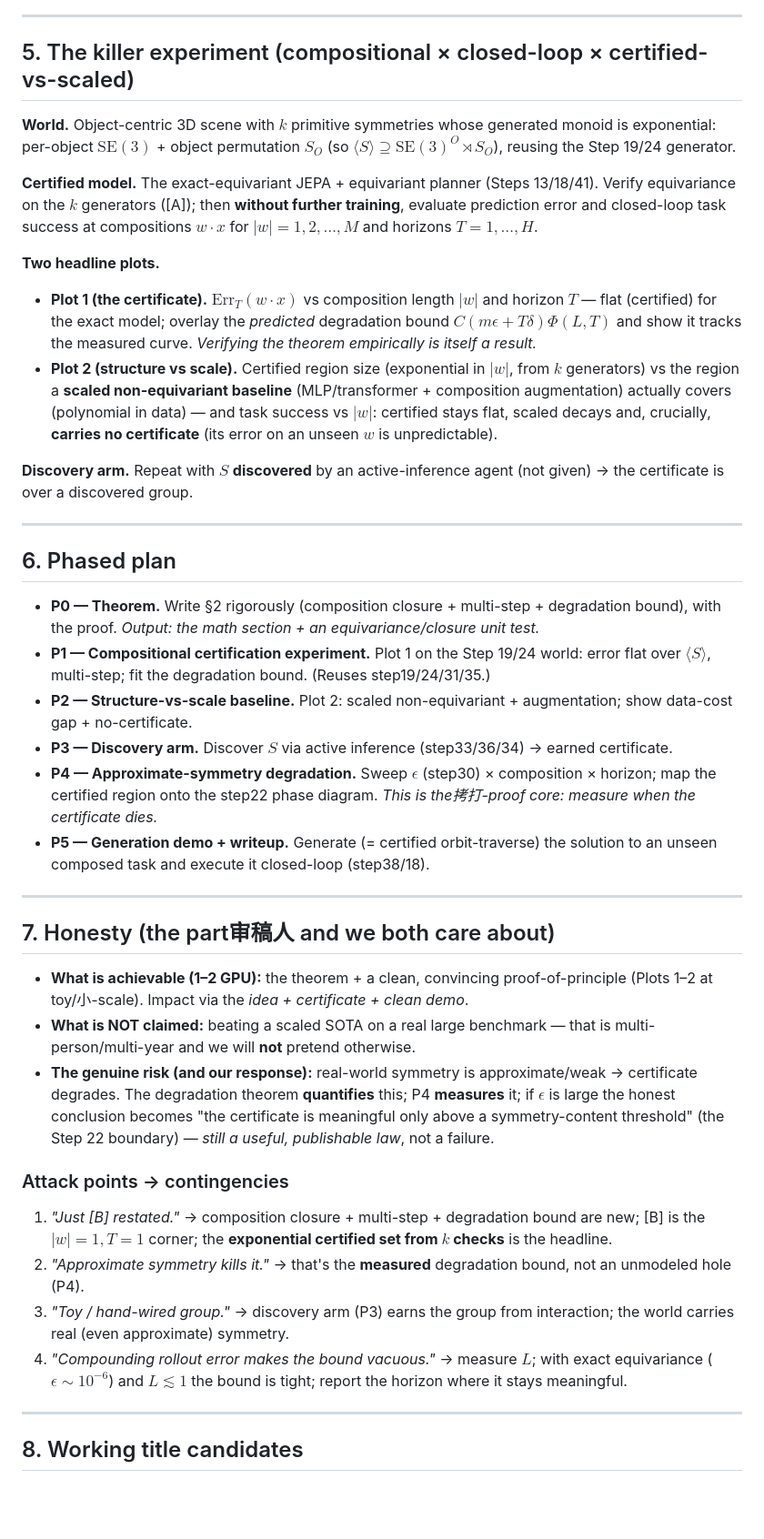
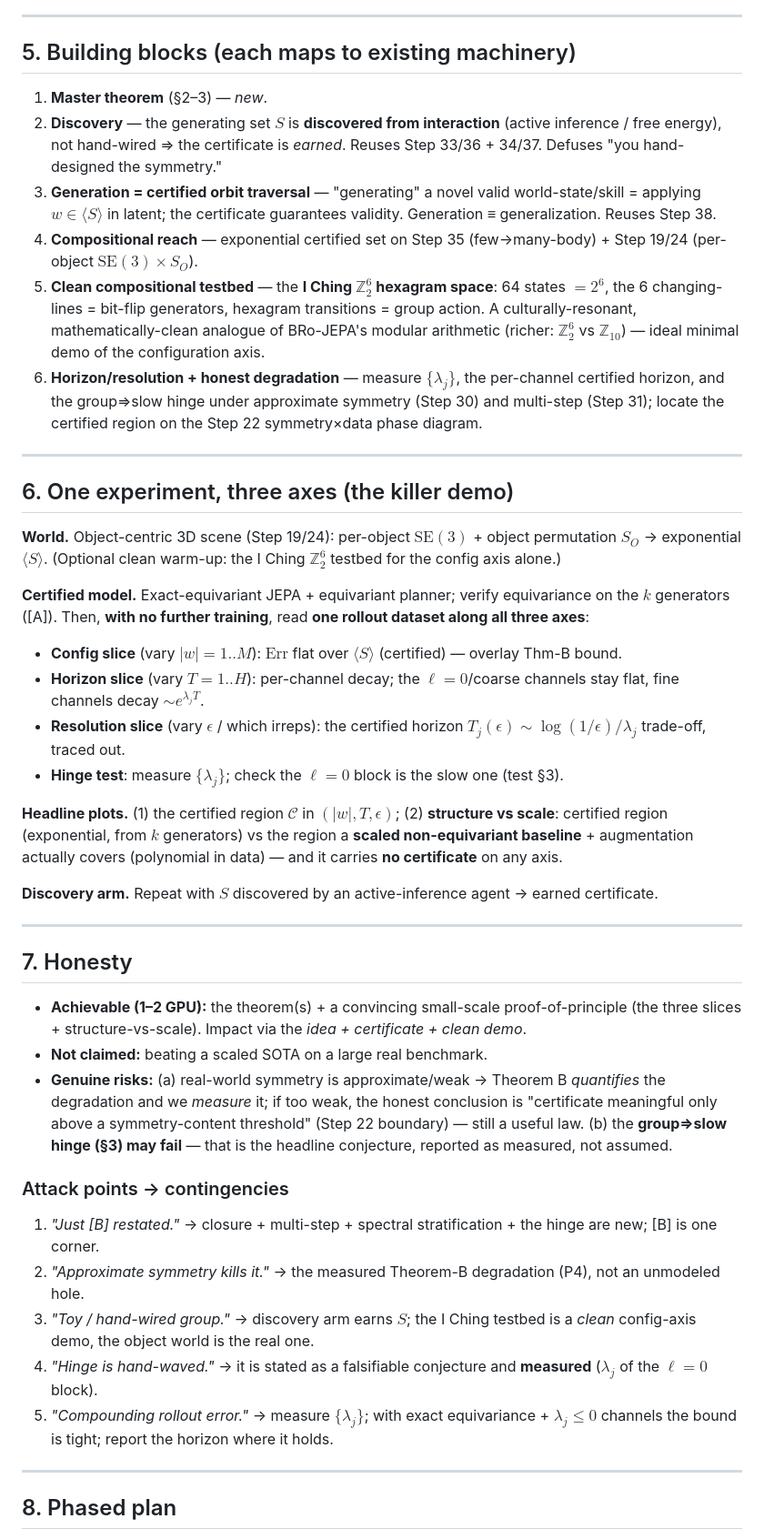
Before and after one commit to TimothyWang418/se3-ejepa, a Markdown page: papers/proposals/paper2-certified-compositional-jepa.md, the part around one of its changes. Shown at 91% size. GitHub-like rendering; blank space fills up the shorter version.

```diff
--- a/papers/proposals/paper2-certified-compositional-jepa.md
+++ b/papers/proposals/paper2-certified-compositional-jepa.md
@@ -74,44 +64,47 @@ So the **coarse / invariant / slow** content (small or non-positive $\lambda_j$
 
 ---
 
-## 5. The killer experiment (compositional × closed-loop × certified-vs-scaled)
+## 5. Building blocks (each maps to existing machinery)
 
-**World.** Object-centric 3D scene with $k$ primitive symmetries whose generated monoid is exponential: per-object $\mathrm{SE}(3)$ + object permutation $S_O$ (so $\langle S\rangle\supseteq \mathrm{SE}(3)^O\rtimes S_O$), reusing the Step 19/24 generator.
-
-**Certified model.** The exact-equivariant JEPA + equivariant planner (Steps 13/18/41). Verify equivariance on the $k$ generators ([A]); then **without further training**, evaluate prediction error and closed-loop task success at compositions $w\cdot x$ for $|w|=1,2,\dots,M$ and horizons $T=1,\dots,H$.
-
-**Two headline plots.**
-- **Plot 1 (the certificate).** $\mathrm{Err}_T(w\cdot x)$ vs composition length $|w|$ and horizon $T$ — flat (certified) for the exact model; overlay the *predicted* degradation bound $C(m\epsilon+T\delta)\Phi(L,T)$ and show it tracks the measured curve. *Verifying the theorem empirically is itself a result.*
-- **Plot 2 (structure vs scale).** Certified region size (exponential in $|w|$, from $k$ generators) vs the region a **scaled non-equivariant baseline** (MLP/transformer + composition augmentation) actually covers (polynomial in data) — and task success vs $|w|$: certified stays flat, scaled decays and, crucially, **carries no certificate** (its error on an unseen $w$ is unpredictable).
-
-**Discovery arm.** Repeat with $S$ **discovered** by an active-inference agent (not given) → the certificate is over a discovered group.
+1. **Master theorem** (§2–3) — *new*.
+2. **Discovery** — the generating set $S$ is **discovered from interaction** (active inference / free energy), not hand-wired ⇒ the certificate is *earned*. Reuses Step 33/36 + 34/37. Defuses "you hand-designed the symmetry."
+3. **Generation = certified orbit traversal** — "generating" a novel valid world-state/skill = applying $w\in\langle S\rangle$ in latent; the certificate guarantees validity. Generation ≡ generalization. Reuses Step 38.
+4. **Compositional reach** — exponential certified set on Step 35 (few→many-body) + Step 19/24 (per-object $\mathrm{SE}(3)\times S_O$).
+5. **Clean compositional testbed** — the **I Ching $\mathbb{Z}_2^6$ hexagram space**: 64 states $=2^6$, the 6 changing-lines = bit-flip generators, hexagram transitions = group action. A culturally-resonant, mathematically-clean analogue of BRo-JEPA's modular arithmetic (richer: $\mathbb{Z}_2^6$ vs $\mathbb{Z}_{10}$) — ideal minimal demo of the configuration axis.
+6. **Horizon/resolution + honest degradation** — measure $\{\lambda_j\}$, the per-channel certified horizon, and the group⇒slow hinge under approximate symmetry (Step 30) and multi-step (Step 31); locate the certified region on the Step 22 symmetry×data phase diagram.
 
 ---
 
-## 6. Phased plan
+## 6. One experiment, three axes (the killer demo)
 
-- **P0 — Theorem.** Write §2 rigorously (composition closure + multi-step + degradation bound), with the proof. *Output: the math section + an equivariance/closure unit test.*
-- **P1 — Compositional certification experiment.** Plot 1 on the Step 19/24 world: error flat over $\langle S\rangle$, multi-step; fit the degradation bound. (Reuses step19/24/31/35.)
-- **P2 — Structure-vs-scale baseline.** Plot 2: scaled non-equivariant + augmentation; show data-cost gap + no-certificate.
-- **P3 — Discovery arm.** Discover $S$ via active inference (step33/36/34) → earned certificate.
-- **P4 — Approximate-symmetry degradation.** Sweep $\epsilon$ (step30) × composition × horizon; map the certified region onto the step22 phase diagram. *This is the拷打-proof core: measure when the certificate dies.*
-- **P5 — Generation demo + writeup.** Generate (= certified orbit-traverse) the solution to an unseen composed task and execute it closed-loop (step38/18).
+**World.** Object-centric 3D scene (Step 19/24): per-object $\mathrm{SE}(3)$ + object permutation $S_O$ → exponential $\langle S\rangle$. (Optional clean warm-up: the I Ching $\mathbb{Z}_2^6$ testbed for the config axis alone.)
+
+**Certified model.** Exact-equivariant JEPA + equivariant planner; verify equivariance on the $k$ generators ([A]). Then, **with no further training**, read **one rollout dataset along all three axes**:
+- **Config slice** (vary $|w|=1..M$): $\mathrm{Err}$ flat over $\langle S\rangle$ (certified) — overlay Thm-B bound.
+- **Horizon slice** (vary $T=1..H$): per-channel decay; the $\ell{=}0$/coarse channels stay flat, fine channels decay $\sim e^{\lambda_j T}$.
+- **Resolution slice** (vary $\epsilon$ / which irreps): the certified horizon $T_j(\epsilon)\sim\log(1/\epsilon)/\lambda_j$ trade-off, traced out.
+- **Hinge test**: measure $\{\lambda_j\}$; check the $\ell{=}0$ block is the slow one (test §3).
+
+**Headline plots.** (1) the certified region $\mathcal C$ in $(|w|,T,\epsilon)$; (2) **structure vs scale**: certified region (exponential, from $k$ generators) vs the region a **scaled non-equivariant baseline** + augmentation actually covers (polynomial in data) — and it carries **no certificate** on any axis.
+
+**Discovery arm.** Repeat with $S$ discovered by an active-inference agent → earned certificate.
 
 ---
 
-## 7. Honesty (the part审稿人 and we both care about)
+## 7. Honesty
 
-- **What is achievable (1–2 GPU):** the theorem + a clean, convincing proof-of-principle (Plots 1–2 at toy/小-scale). Impact via the *idea + certificate + clean demo*.
-- **What is NOT claimed:** beating a scaled SOTA on a real large benchmark — that is multi-person/multi-year and we will **not** pretend otherwise.
-- **The genuine risk (and our response):** real-world symmetry is approximate/weak → certificate degrades. The degradation theorem **quantifies** this; P4 **measures** it; if $\epsilon$ is large the honest conclusion becomes "the certificate is meaningful only above a symmetry-content threshold" (the Step 22 boundary) — *still a useful, publishable law*, not a failure.
+- **Achievable (1–2 GPU):** the theorem(s) + a convincing small-scale proof-of-principle (the three slices + structure-vs-scale). Impact via the *idea + certificate + clean demo*.
+- **Not claimed:** beating a scaled SOTA on a large real benchmark.
+- **Genuine risks:** (a) real-world symmetry is approximate/weak → Theorem B *quantifies* the degradation and we *measure* it; if too weak, the honest conclusion is "certificate meaningful only above a symmetry-content threshold" (Step 22 boundary) — still a useful law. (b) the **group⇒slow hinge (§3) may fail** — that is the headline conjecture, reported as measured, not assumed.
 
 ### Attack points → contingencies
-1. *"Just [B] restated."* → composition closure + multi-step + degradation bound are new; [B] is the $|w|{=}1,T{=}1$ corner; the **exponential certified set from $k$ checks** is the headline.
-2. *"Approximate symmetry kills it."* → that's the **measured** degradation bound, not an unmodeled hole (P4).
-3. *"Toy / hand-wired group."* → discovery arm (P3) earns the group from interaction; the world carries real (even approximate) symmetry.
-4. *"Compounding rollout error makes the bound vacuous."* → measure $L$; with exact equivariance ($\epsilon\!\sim\!10^{-6}$) and $L\!\lesssim\!1$ the bound is tight; report the horizon where it stays meaningful.
+1. *"Just [B] restated."* → closure + multi-step + spectral stratification + the hinge are new; [B] is one corner.
+2. *"Approximate symmetry kills it."* → the measured Theorem-B degradation (P4), not an unmodeled hole.
+3. *"Toy / hand-wired group."* → discovery arm earns $S$; the I Ching testbed is a *clean* config-axis demo, the object world is the real one.
+4. *"Hinge is hand-waved."* → it is stated as a falsifiable conjecture and **measured** ($\lambda_j$ of the $\ell{=}0$ block).
+5. *"Compounding rollout error."* → measure $\{\lambda_j\}$; with exact equivariance + $\lambda_j\le0$ channels the bound is tight; report the horizon where it holds.
 
 ---
 
-## 8. Working title candidates
+## 8. Phased plan
 
```
Also changed, not shown: other parts of papers/proposals/paper2-certified-compositional-jepa.md (+51 -50 lines).
